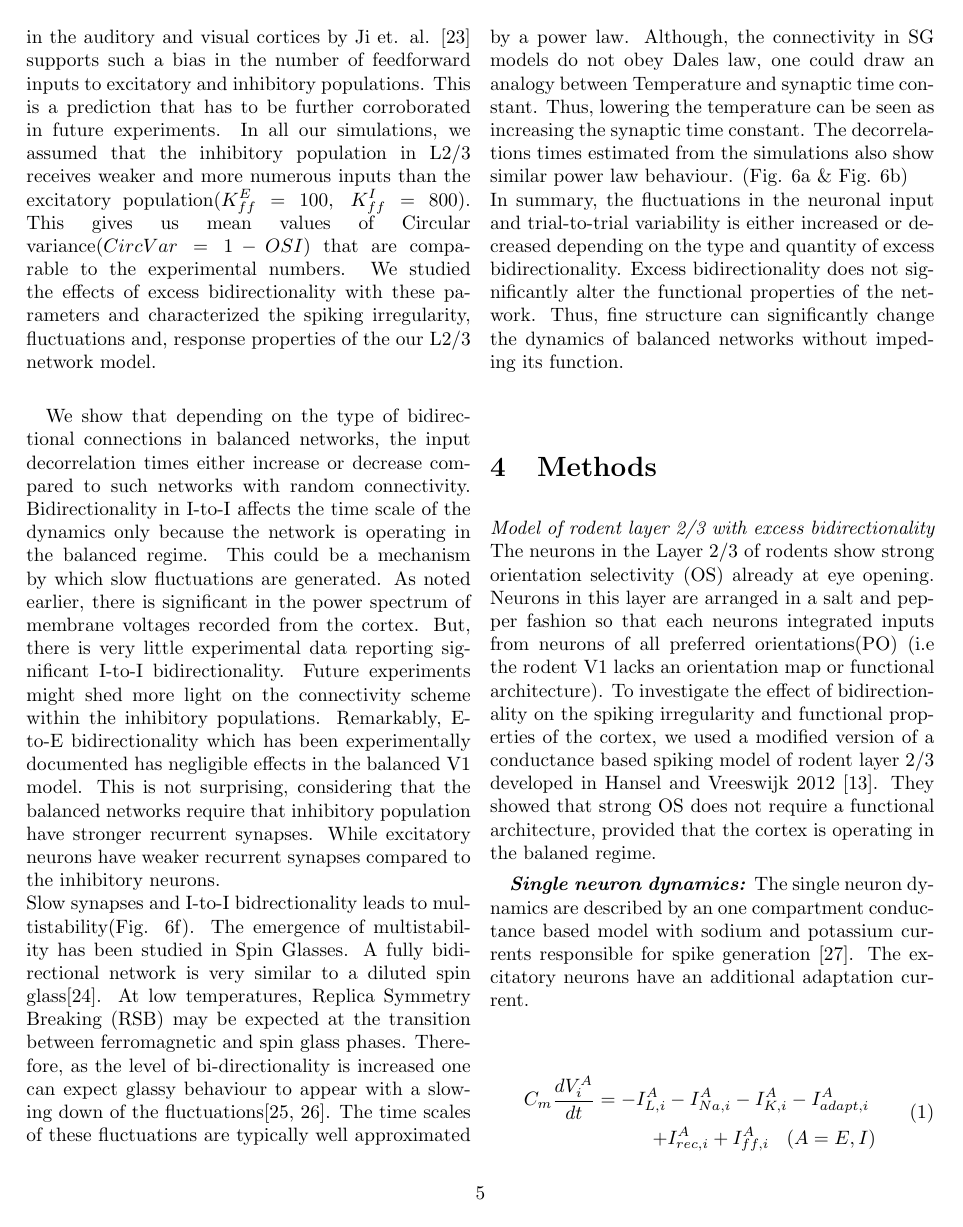
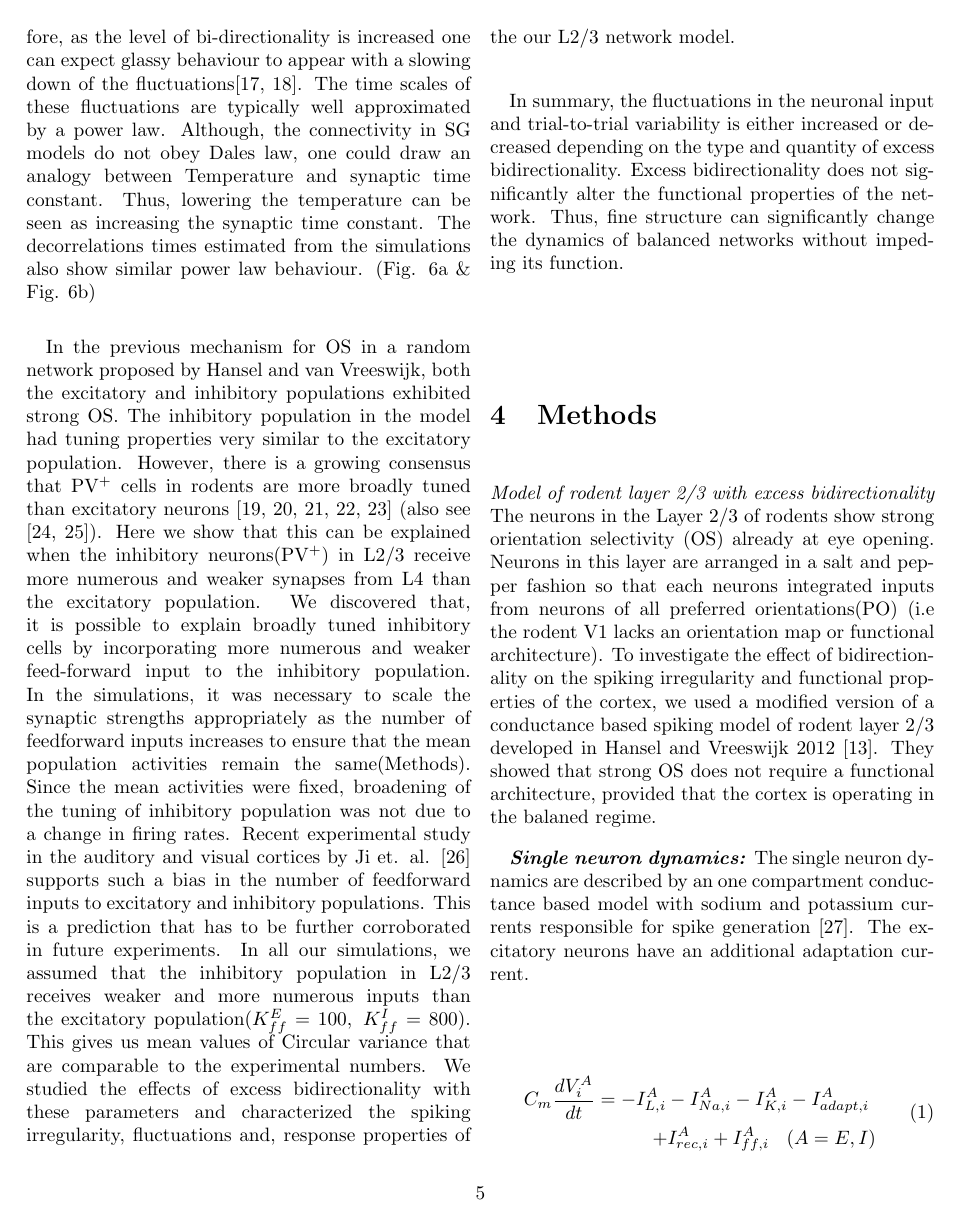
Before and after one commit to shrisharaob/specialTraining, a LaTeX paper (bidirectionality_v1.tex, which reads discussion.tex): page 5 of 12. Compiled offline with pdfLaTeX.

Commit message:
version zero

```diff
--- a/discussion.tex
+++ b/discussion.tex
@@ -2,8 +5,6 @@
 
+Slow synapses and I-to-I bidrectionality leads to multistability(Fig. \ref{fig:slowsyn0}f). The emergence of multistability has been studied in Spin Glasses. A fully bidirectional network is very similar to a diluted spin glass\cite{megard1987spin}. At low temperatures, Replica Symmetry Breaking (RSB) may be expected at the transition between ferromagnetic and spin glass phases. Therefore, as the level of bi-directionality is increased one can expect glassy behaviour to appear with a slowing down of the fluctuations\cite{Crisanti1987, Crisanti1988}. The time scales of these fluctuations are typically well approximated by a power law. Although, the connectivity in SG models do not obey Dales law, one could draw an analogy between Temperature and synaptic time constant. Thus, lowering the temperature can be seen as increasing the synaptic time constant. The decorrelations times estimated from the simulations also show similar power law behaviour. (Fig. \ref{fig:slowsyn0}a \& Fig. \ref{fig:slowsyn0}b) \\
 
-Both the excitatory and inhibitory populations exhibit strong OS. The inhibitory population in the model had tuning properties very similar to the excitatory population. However, there is a growing consensus that PV\textsuperscript{+} cells in rodents are more broadly tuned than excitatory neurons \cite{niell2008highly, kerlin2010broadly, liu2009visual, sohya2007gabaergic, kameyama2010difference} (also see \cite{Runyan2010, Ma2010}). Here we show that this can be explained when the inhibitory neurons(PV\textsuperscript{+}) in L2/3 receive more numerous and weaker synapses from L4 than the excitatory population.  We discovered that, it is possible to explain broadly tuned inhibitory cells by incorporating more numerous and weaker feed-forward input to the inhibitory population. In the simulations, it was necessary to scale the synaptic strengths appropriately as the number of feedforward inputs increases to ensure that the mean population activities remain the same(Methods). Since the mean activities were fixed, broadening of the tuning of inhibitory population was not due to a change in firing rates. Recent experimental study in the auditory and visual cortices by Ji et. al. \cite{Ji2015} supports such a bias in the number of feedforward inputs to excitatory and inhibitory populations. This is a prediction that has to be further corroborated in future experiments. In all our simulations, we assumed that the inhibitory population in L2/3 receives weaker and more numerous inputs than the excitatory population($K_{ff}^{E} = 100, \; K_{ff}^{I} = 800$). This gives us mean values of Circular variance($CircVar = 1 - OSI$) that are comparable to the experimental numbers. We studied the effects of excess bidirectionality with these parameters and characterized the spiking irregularity, fluctuations and, response properties of the our L2/3 network model.  \\
+In the previous mechanism for OS in a random network proposed by Hansel and van Vreeswijk, both the excitatory and inhibitory populations exhibited strong OS. The inhibitory population in the model had tuning properties very similar to the excitatory population. However, there is a growing consensus that PV\textsuperscript{+} cells in rodents are more broadly tuned than excitatory neurons \cite{niell2008highly, kerlin2010broadly, liu2009visual, sohya2007gabaergic, kameyama2010difference} (also see \cite{Runyan2010, Ma2010}). Here we show that this can be explained when the inhibitory neurons(PV\textsuperscript{+}) in L2/3 receive more numerous and weaker synapses from L4 than the excitatory population.  We discovered that, it is possible to explain broadly tuned inhibitory cells by incorporating more numerous and weaker feed-forward input to the inhibitory population. In the simulations, it was necessary to scale the synaptic strengths appropriately as the number of feedforward inputs increases to ensure that the mean population activities remain the same(Methods). Since the mean activities were fixed, broadening of the tuning of inhibitory population was not due to a change in firing rates. Recent experimental study in the auditory and visual cortices by Ji et. al. \cite{Ji2015} supports such a bias in the number of feedforward inputs to excitatory and inhibitory populations. This is a prediction that has to be further corroborated in future experiments. In all our simulations, we assumed that the inhibitory population in L2/3 receives weaker and more numerous inputs than the excitatory population($K_{ff}^{E} = 100, \; K_{ff}^{I} = 800$). This gives us mean values of Circular variance that are comparable to the experimental numbers. We studied the effects of excess bidirectionality with these parameters and characterized the spiking irregularity, fluctuations and, response properties of the our L2/3 network model.  \\
 
-
-We show that depending on the type of bidirectional connections in balanced networks, the input decorrelation times either increase or decrease compared to such networks with random connectivity. Bidirectionality in I-to-I affects the time scale of the dynamics only because the network is operating in the balanced regime. This could be a mechanism by which slow fluctuations are generated. As noted earlier, there is significant in the power spectrum of membrane voltages recorded from the cortex. But, there is very little experimental data reporting significant I-to-I bidirectionality. Future experiments might shed more light on the connectivity scheme within the inhibitory populations. Remarkably, E-to-E bidirectionality which has been experimentally documented has negligible effects in the balanced V1 model. This is not surprising, considering that the balanced networks require that inhibitory population have stronger recurrent synapses. While excitatory neurons have weaker recurrent synapses compared to the inhibitory neurons. \\
-Slow synapses and I-to-I bidrectionality leads to multistability(Fig. \ref{fig:slowsyn0}f). The emergence of multistability has been studied in Spin Glasses. A fully bidirectional network is very similar to a diluted spin glass\cite{megard1987spin}. At low temperatures, Replica Symmetry Breaking (RSB) may be expected at the transition between ferromagnetic and spin glass phases. Therefore, as the level of bi-directionality is increased one can expect glassy behaviour to appear with a slowing down of the fluctuations\cite{Crisanti1987, Crisanti1988}. The time scales of these fluctuations are typically well approximated by a power law. Although, the connectivity in SG models do not obey Dales law, one could draw an analogy between Temperature and synaptic time constant. Thus, lowering the temperature can be seen as increasing the synaptic time constant. The decorrelations times estimated from the simulations also show similar power law behaviour. (Fig. \ref{fig:slowsyn0}a \& Fig. \ref{fig:slowsyn0}b) \\
 In summary, the fluctuations in the neuronal input and trial-to-trial variability is either increased or decreased depending on the type and quantity of excess bidirectionality. Excess bidirectionality does not significantly alter the functional properties of the network. Thus, fine structure can significantly change the dynamics of balanced networks without impeding its function.
```
Also changed, not shown: results.tex (+4 -2 lines), discussion.tex (3 more changed lines).
